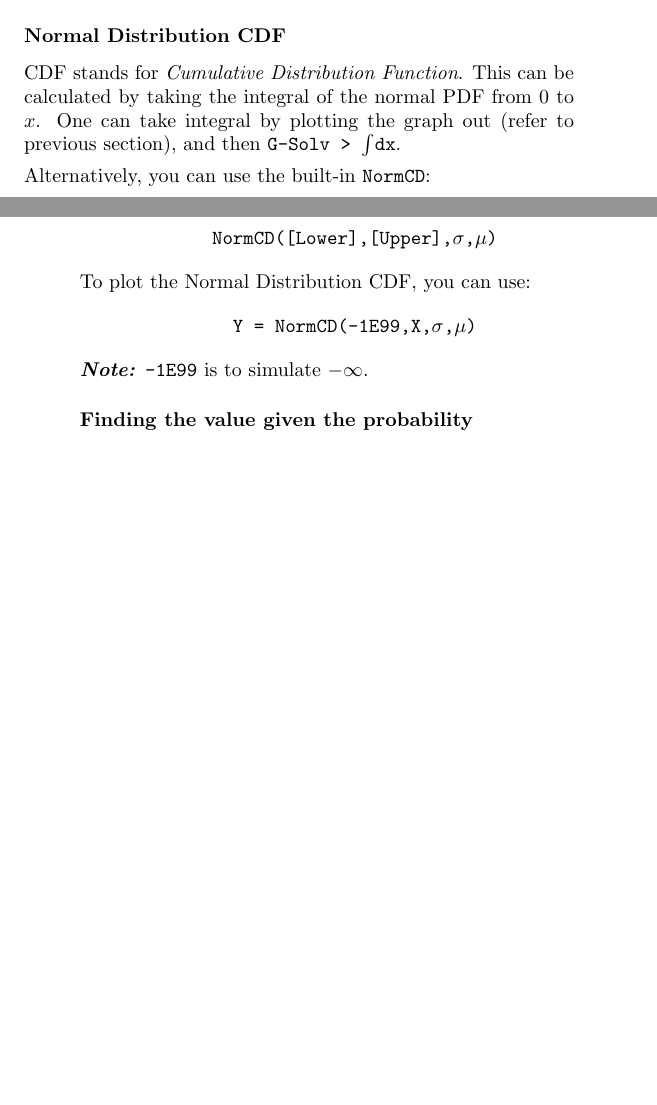
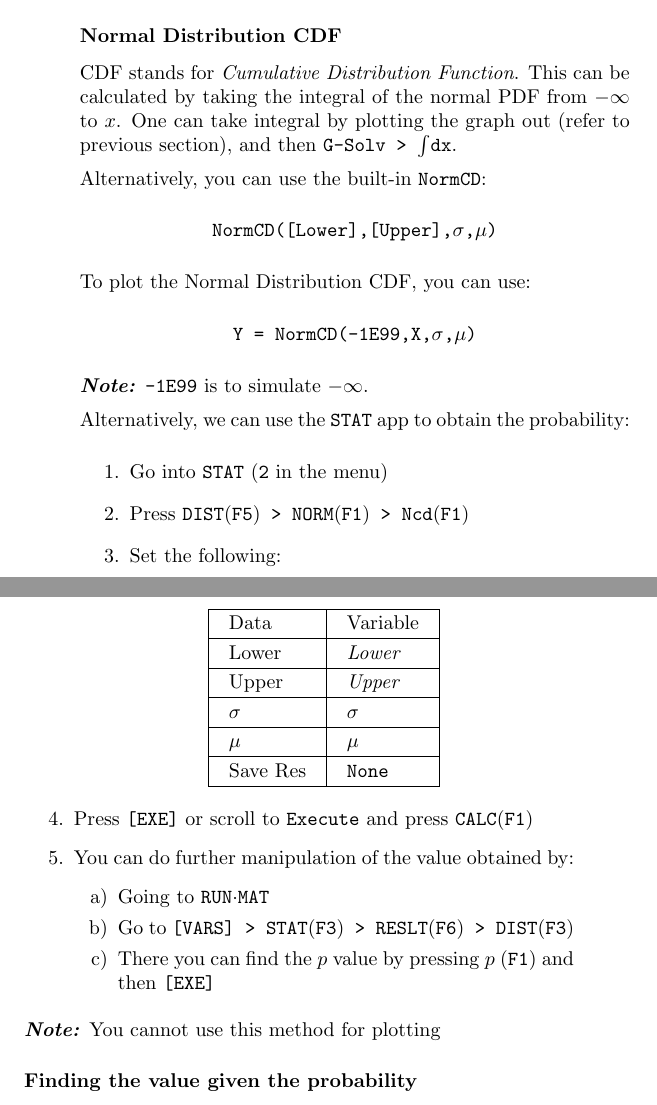
Before and after one commit to oliverli/A-Level-Notes, a LaTeX book (Casio/guide.tex): two parts of pages 27 and 28 of 34 before the commit and two parts of pages 28 and 29 of 36 after it, joined at a grey line, cut so that both start at the same text, the shorter picture padded with empty space. Compiled offline with pdfLaTeX.

Commit message:
removed walter's name added stat app for normal distribution

```diff
--- a/Casio/guide.tex
+++ b/Casio/guide.tex
@@ -50,7 +50,7 @@
 \pretitle{\begin{center}\Huge\bfseries}
 	\title{A Comprehensive Guide to the CASIO fx-9860GIIs}
 	\posttitle{\par\vskip1em{\normalfont\normalsize\scshape The better graphing calculator for the H2 Maths Syllabus \\ \vspace{1cm} Quick Reference Math included\par\vfill}\end{center}}
-\author{Sun Yudong, Li Yicheng, Walter Kong \\ 15S6G/S60 \\ Hwa Chong Institution (College Section)}
+\author{Sun Yudong, Li Yicheng \\ 15S6G \\ Hwa Chong Institution (College Section)}
 \predate{\vfill\begin{center}\large}
 
 \def\code#1{\texttt{#1}}
@@ -613,7 +620,7 @@ The usage of \code{\addtoindex{NormPD}} is
 \note{You should not use this command to calculate the probability of a certain random variable $\textrm{P}(X = x)$ where $x \in \mathbb{R}$. This is because for a continuous random variable, this does not make sense. It should always be a range. (i.e. use the CDF in the next section)}
 
 \subsubsection{Normal Distribution CDF}
-CDF stands for \textit{Cumulative Distribution Function}. This can be calculated by taking the integral of the normal PDF from 0 to $x$. One can take integral by plotting the graph out (refer to previous section), and then \code{G-Solv > $\int$dx}.
+CDF stands for \textit{Cumulative Distribution Function}. This can be calculated by taking the integral of the normal PDF from $-\infty$ to $x$. One can take integral by plotting the graph out (refer to previous section), and then \code{G-Solv > $\int$dx}.
 
 Alternatively, you can use the built-in \code{\addtoindex{NormCD}}:
 \begin{center}
@@ -626,6 +633,40 @@ To plot the Normal Distribution CDF, you can use:
 \end{center}
 
 \note{\code{-1E99} is to simulate $-\infty$.}
+
+Alternatively, we can use the \code{STAT} app to obtain the probability:
+\begin{enumerate}
+	\item Go into \code{STAT} (\code{2} in the menu)
+	\item Press \code{DIST}(\code{F5})\code{ > NORM}(\code{F1})\code{ > Ncd}(\code{F1})
+	\item Set the following:
+	\begin{center}
+		\setlength{\tabcolsep}{10pt}
+		\renewcommand{\arraystretch}{1.2}
+		\begin{tabular}{|l|l|}
+			\hline
+			Data		& Variable \\
+			\hline
+			Lower		& \textit{Lower} \\
+			\hline
+			Upper		& \textit{Upper} \\
+			\hline
+			$\sigma$	& $\sigma$ \\
+			\hline
+			$\mu$		& $\mu$ \\
+			\hline
+			Save Res	& \code{None} \\
+			\hline
+		\end{tabular}
+	\end{center}
+	\item Press \code{[EXE]} or scroll to \code{Execute} and press \code{CALC}(\code{F1})
+	\item You can do further manipulation of the value obtained by:
+	\begin{enumerate}
+		\item Going to \code{RUN$\cdot$MAT}
+		\item Go to \code{[VARS] > STAT}(\code{F3})\code{ > RESLT}(\code{F6})\code{ > DIST}(\code{F3})
+		\item There you can find the $p$ value by pressing $p$ (\code{F1}) and then \code{[EXE]}
+	\end{enumerate}
+\end{enumerate}
+\note{You cannot use this method for plotting}
 
 \subsubsection{Finding the value given the probability}
 One sometimes need to find $a$ given $\textrm{P}(X < a) = b$ where $a,b \in \mathbb{R}$ and $b$ is the probability of $X$ being less than $a$.
```
Also changed, not shown: Casio/guide.pdf, Casio/guide.tex (15 more changed lines).
